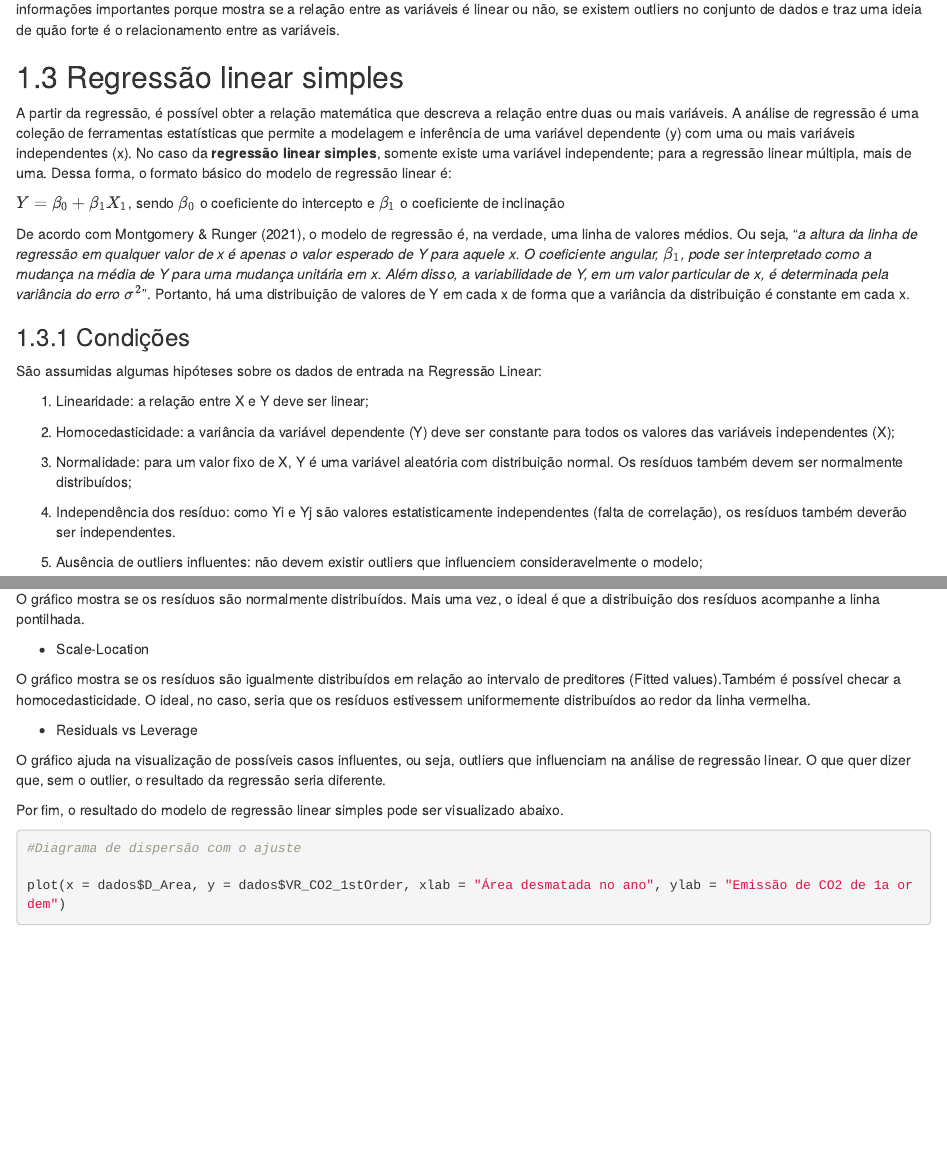
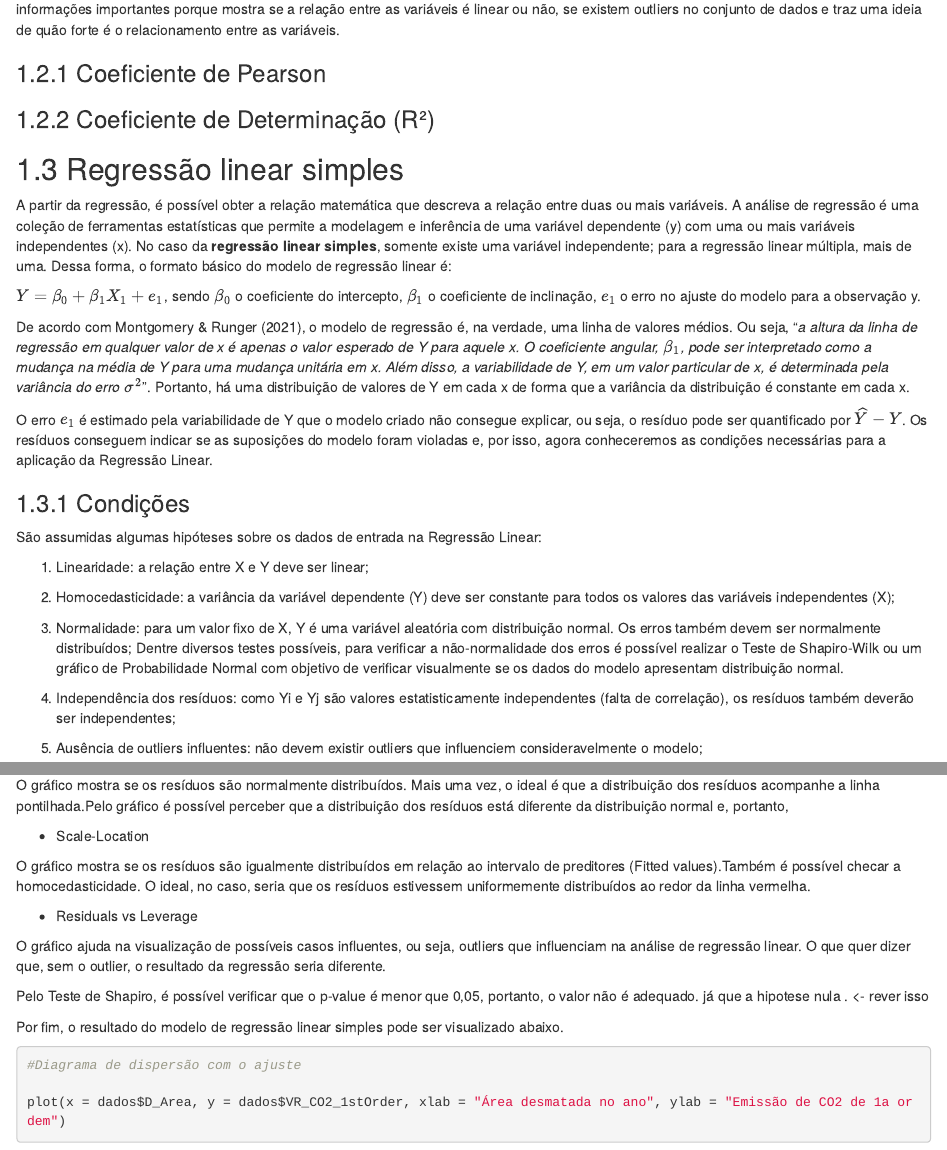
Before and after one commit to be4lima/TG-Beatriz-Lima, an R Markdown document (02-cross-refs.Rmd): the page in a window 1100 px wide, from 770 px down, and a second part further down, joined at a grey line. Rendered offline with R 4.5, knitr and Pandoc, with nearby package versions; drawn as R Markdown's standard HTML page in place of the format the file asks for; some code elsewhere in the file could not run offline.

Commit message:
Análise dos resíduos

```diff
--- a/02-cross-refs.Rmd
+++ b/02-cross-refs.Rmd
@@ -36,14 +36,20 @@ knitr::include_graphics("~/UFABC Beatriz/TG Beatriz Lima/Dados/Figuras/Correlaç
 
 Uma forma gráfica de visualizar a correlação das variáveis que apresenta grande utilidade é a partir do **Diagrama de Dispersão**. O diagrama traz informações importantes porque mostra se a relação entre as variáveis é linear ou não, se existem outliers no conjunto de dados e traz uma ideia de quão forte é o relacionamento entre as variáveis.
 
+### Coeficiente de Pearson
+
+### Coeficiente de Determinação (R²)
+
 
 ## Regressão linear simples
 
 A partir da regressão, é possível obter a relação matemática que descreva a relação entre duas ou mais variáveis. A análise de regressão é uma coleção de ferramentas estatísticas que permite a modelagem e inferência de uma variável dependente (y) com uma ou mais variáveis independentes (x). No caso da **regressão linear simples**, somente existe uma variável independente; para a regressão linear múltipla, mais de uma. Dessa forma, o formato básico do modelo de regressão linear é:
 
-$Y = \beta_0 + \beta_1X_1$, sendo $\beta_0$ o coeficiente do intercepto e $\beta_1$ o coeficiente de inclinação
+$Y = \beta_0 + \beta_1X_1 + e_1$, sendo $\beta_0$ o coeficiente do intercepto, $\beta_1$ o coeficiente de inclinação, $e_1$ o erro no ajuste do modelo para a observação y.
 
 De acordo com Montgomery & Runger (2021), o modelo de regressão é, na verdade, uma linha de valores médios. Ou seja, "*a altura da linha de regressão em qualquer valor de x é apenas o valor esperado de Y para aquele x. O coeficiente angular,* $\beta_1$*, pode ser interpretado como a mudança na média de Y para uma mudança unitária em x. Além disso, a variabilidade de Y, em um valor particular de x, é determinada pela variância do erro* $\sigma^2$". Portanto, há uma distribuição de valores de Y em cada x de forma que a variância da distribuição é constante em cada x.
+
+O erro $e_1$ é estimado pela variabilidade de Y que o modelo criado não consegue explicar, ou seja, o resíduo pode ser quantificado por $\widehat{Y}-Y$. Os resíduos conseguem indicar se as suposições do modelo foram violadas e, por isso, agora conheceremos as condições necessárias para a aplicação da Regressão Linear.
 
 ### Condições
 
@@ -53,9 +59,10 @@ São assumidas algumas hipóteses sobre os dados de entrada na Regressão Linear
 
 2. Homocedasticidade: a variância da variável dependente (Y) deve ser constante para todos os valores das variáveis independentes (X);
 
-3. Normalidade: para um valor fixo de X, Y é uma variável aleatória com distribuição normal. Os resíduos também devem ser normalmente distribuídos;
+3. Normalidade: para um valor fixo de X, Y é uma variável aleatória com distribuição normal. Os erros também devem ser normalmente distribuídos;
+Dentre diversos testes possíveis, para verificar a não-normalidade dos erros é possível realizar o Teste de Shapiro-Wilk ou um gráfico de Probabilidade Normal com objetivo de verificar visualmente se os dados do modelo apresentam distribuição normal.
 
-3. Independência dos resíduo: como Yi e Yj são valores estatisticamente independentes (falta de correlação), os resíduos também deverão ser independentes.
+3. Independência dos resíduos: como Yi e Yj são valores estatisticamente independentes (falta de correlação), os resíduos também deverão ser independentes;
 
 4. Ausência de outliers influentes: não devem existir outliers que influenciem consideravelmente o modelo;
 
@@ -135,7 +146,7 @@ Para a análise residual, é necessário investigar se os resíduos refletem as
 
  - Normal Q-Q
 
-  O gráfico mostra se os resíduos são normalmente distribuídos. Mais uma vez, o ideal é que a distribuição dos resíduos acompanhe a linha pontilhada.
+  O gráfico mostra se os resíduos são normalmente distribuídos. Mais uma vez, o ideal é que a distribuição dos resíduos acompanhe a linha pontilhada.Pelo gráfico é possível perceber que a distribuição dos resíduos está diferente da distribuição normal e, portanto,
 
  - Scale-Location
 
@@ -144,6 +155,8 @@ Para a análise residual, é necessário investigar se os resíduos refletem as
  - Residuals vs Leverage
 
   O gráfico ajuda na visualização de possíveis casos influentes, ou seja, outliers que influenciam na análise de regressão linear. O que quer dizer que, sem o outlier, o resultado da regressão seria diferente.
+
+Pelo Teste de Shapiro, é possível verificar que o p-value é menor que 0,05, portanto, o valor não é adequado. já que a hipotese nula . <- rever isso
 
 Por fim, o resultado do modelo de regressão linear simples pode ser visualizado abaixo.
 
```
Also changed, not shown: 07-references.Rmd (+8 -0 lines), 02-cross-refs.Rmd (4 more changed lines).
